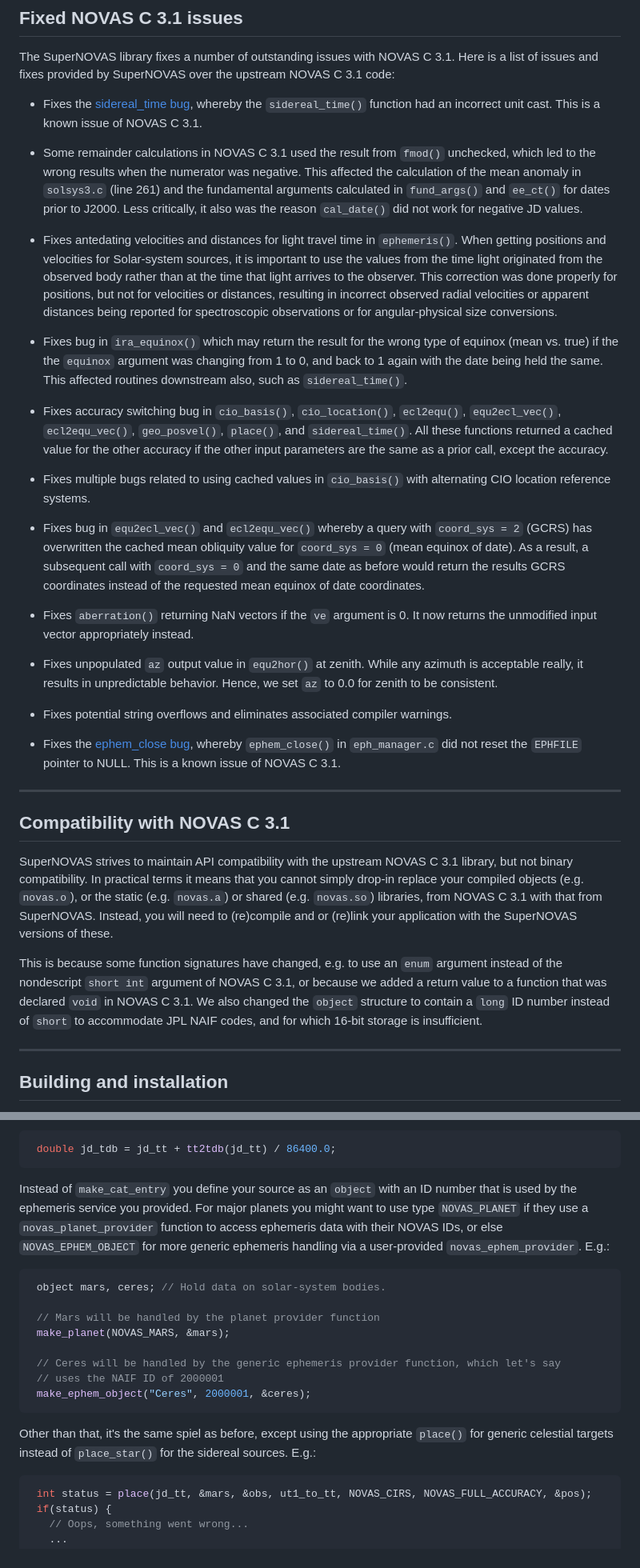
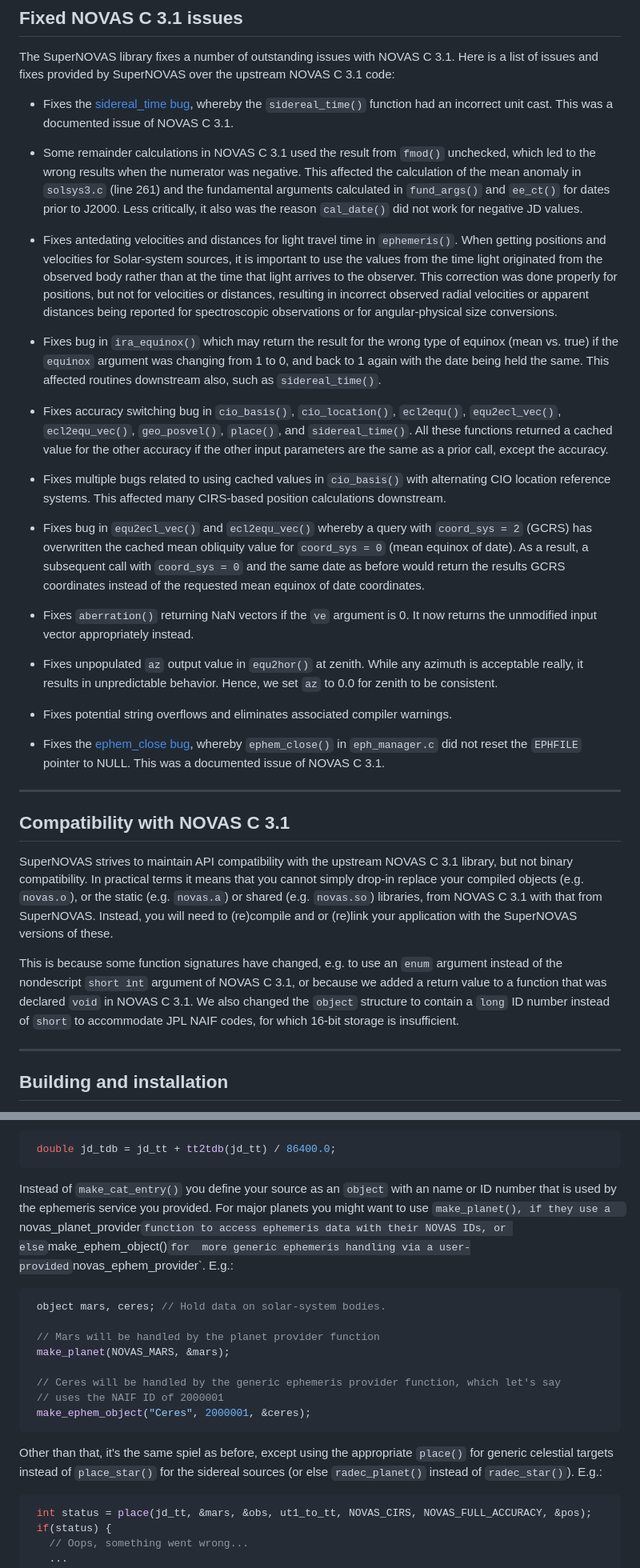
Before and after one commit to Smithsonian/SuperNOVAS, a Markdown page: README.md, 2 parts joined by grey strips. Shown at 80% size. Drawn GitHub-style.

````diff
--- a/README.md
+++ b/README.md
@@ -93,7 +93,7 @@ The SuperNOVAS library fixes a number of outstanding issues with NOVAS C 3.1. He
 provided by SuperNOVAS over the upstream NOVAS C 3.1 code:
 
  - Fixes the [sidereal_time bug](https://aa.usno.navy.mil/software/novas_faq), whereby the `sidereal_time()` function
-   had an incorrect unit cast. This is a known issue of NOVAS C 3.1.
+   had an incorrect unit cast. This was a documented issue of NOVAS C 3.1.
 
  - Some remainder calculations in NOVAS C 3.1 used the result from `fmod()` unchecked, which led to the wrong results
    when the numerator was negative. This affected the calculation of the mean anomaly in `solsys3.c` (line 261) and
@@ -106,7 +106,7 @@ provided by SuperNOVAS over the upstream NOVAS C 3.1 code:
    positions, but not for velocities or distances, resulting in incorrect observed radial velocities or apparent
    distances being reported for spectroscopic observations or for angular-physical size conversions.
 
- - Fixes bug in `ira_equinox()` which may return the result for the wrong type of equinox (mean vs. true) if the the
+ - Fixes bug in `ira_equinox()` which may return the result for the wrong type of equinox (mean vs. true) if the
    `equinox` argument was changing from 1 to 0, and back to 1 again with the date being held the same. This affected
    routines downstream also, such as `sidereal_time()`.
 
@@ -115,7 +115,7 @@ provided by SuperNOVAS over the upstream NOVAS C 3.1 code:
    accuracy if the other input parameters are the same as a prior call, except the accuracy.
 
  - Fixes multiple bugs related to using cached values in `cio_basis()` with alternating CIO location reference
-   systems.
+   systems. This affected many CIRS-based position calculations downstream.
 
  - Fixes bug in `equ2ecl_vec()` and `ecl2equ_vec()` whereby a query with `coord_sys = 2` (GCRS) has overwritten the
    cached mean obliquity value for `coord_sys = 0` (mean equinox of date). As a result, a subsequent call with
@@ -131,7 +131,7 @@ provided by SuperNOVAS over the upstream NOVAS C 3.1 code:
  - Fixes potential string overflows and eliminates associated compiler warnings.
 
  - Fixes the [ephem_close bug](https://aa.usno.navy.mil/software/novas_faq), whereby `ephem_close()` in
-   `eph_manager.c` did not reset the `EPHFILE` pointer to NULL. This is a known issue of NOVAS C 3.1.
+   `eph_manager.c` did not reset the `EPHFILE` pointer to NULL. This was a documented issue of NOVAS C 3.1.
 
 -----------------------------------------------------------------------------
 
@@ -146,7 +146,7 @@ you will need to (re)compile and or (re)link your application with the SuperNOVA
 This is because some function signatures have changed, e.g. to use an `enum` argument instead of the nondescript
 `short int` argument of NOVAS C 3.1, or because we added a return value to a function that was declared `void` in
 NOVAS C 3.1. We also changed the `object` structure to contain a `long` ID number instead of `short` to accommodate
-JPL NAIF codes, and for which 16-bit storage is insufficient.
+JPL NAIF codes, for which 16-bit storage is insufficient.
 
 
 -----------------------------------------------------------------------------
@@ -476,9 +477,9 @@ interchangeably in the present era):
  double jd_tdb = jd_tt + tt2tdb(jd_tt) / 86400.0;
 ```
 
-Instead of `make_cat_entry` you define your source as an `object` with an ID number that is used by the ephemeris
-service you provided. For major planets you might want to use type `NOVAS_PLANET` if they use a
-`novas_planet_provider` function to access ephemeris data with their NOVAS IDs, or else `NOVAS_EPHEM_OBJECT` for
+Instead of `make_cat_entry()` you define your source as an `object` with an name or ID number that is used by the
+ephemeris service you provided. For major planets you might want to use `make_planet(), if they use a
+`novas_planet_provider` function to access ephemeris data with their NOVAS IDs, or else `make_ephem_object()` for
 more generic ephemeris handling via a user-provided `novas_ephem_provider`. E.g.:
 
 ```c
@@ -493,7 +494,8 @@ more generic ephemeris handling via a user-provided `novas_ephem_provider`. E.g.
 ```
 
 Other than that, it's the same spiel as before, except using the appropriate `place()` for generic celestial
-targets instead of `place_star()` for the sidereal sources. E.g.:
+targets instead of `place_star()` for the sidereal sources (or else `radec_planet()` instead of `radec_star()`).
+E.g.:
 
 ```c
  int status = place(jd_tt, &mars, &obs, ut1_to_tt, NOVAS_CIRS, NOVAS_FULL_ACCURACY, &pos);
````
Also changed, not shown: other parts of README.md (+21 -16 lines), CHANGELOG.md (+2 -2 lines).
